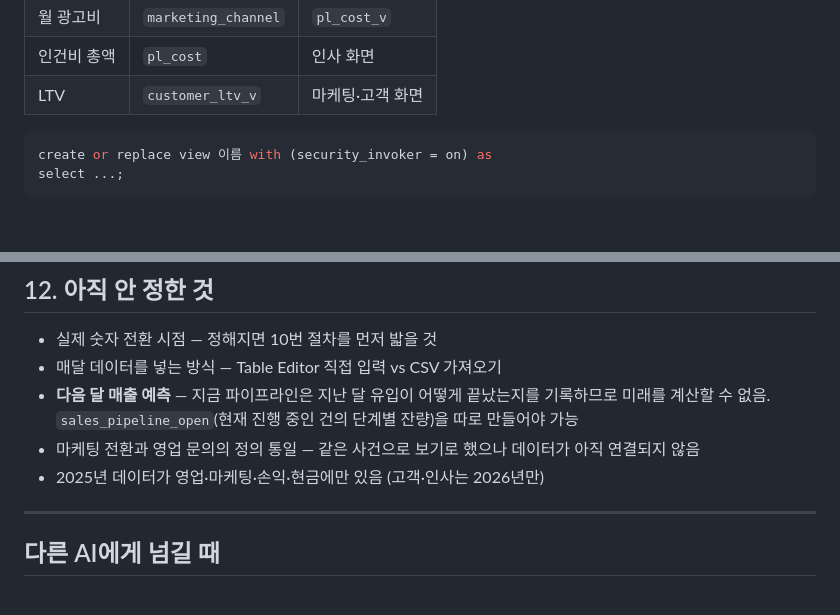
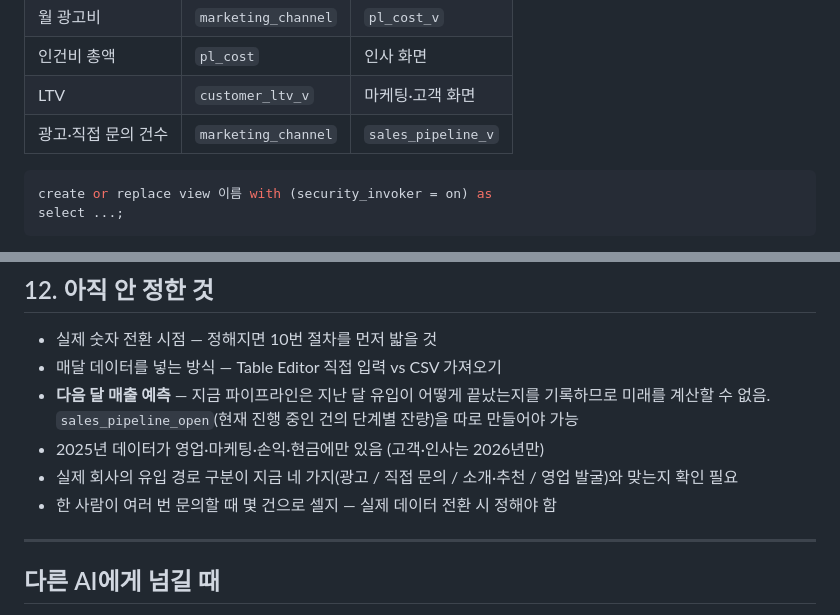
Before and after one commit to moonhyoun/my-dashboard, a Markdown page: RULES.md, 2 parts joined by grey strips. GitHub-like rendering; blank space fills up the shorter version.

````diff
--- a/RULES.md
+++ b/RULES.md
@@ -111,6 +121,7 @@ create policy "read" on 테이블명 for select to anon using (true);
 | 월 광고비 | `marketing_channel` | `pl_cost_v` |
 | 인건비 총액 | `pl_cost` | 인사 화면 |
 | LTV | `customer_ltv_v` | 마케팅·고객 화면 |
+| 광고·직접 문의 건수 | `marketing_channel` | `sales_pipeline_v` |
 
 ```sql
 create or replace view 이름 with (security_invoker = on) as
@@ -220,8 +238,9 @@ Supabase에서 행을 추가하는 것만으로 반영되어야 하고, 그때
 - 실제 숫자 전환 시점 — 정해지면 10번 절차를 먼저 밟을 것
 - 매달 데이터를 넣는 방식 — Table Editor 직접 입력 vs CSV 가져오기
 - **다음 달 매출 예측** — 지금 파이프라인은 지난 달 유입이 어떻게 끝났는지를 기록하므로 미래를 계산할 수 없음. `sales_pipeline_open`(현재 진행 중인 건의 단계별 잔량)을 따로 만들어야 가능
-- 마케팅 전환과 영업 문의의 정의 통일 — 같은 사건으로 보기로 했으나 데이터가 아직 연결되지 않음
 - 2025년 데이터가 영업·마케팅·손익·현금에만 있음 (고객·인사는 2026년만)
+- 실제 회사의 유입 경로 구분이 지금 네 가지(광고 / 직접 문의 / 소개·추천 / 영업 발굴)와 맞는지 확인 필요
+- 한 사람이 여러 번 문의할 때 몇 건으로 셀지 — 실제 데이터 전환 시 정해야 함
 
 ---
 
````
Also changed, not shown: other parts of RULES.md (+18 -1 lines).
